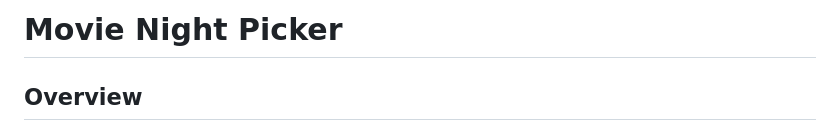
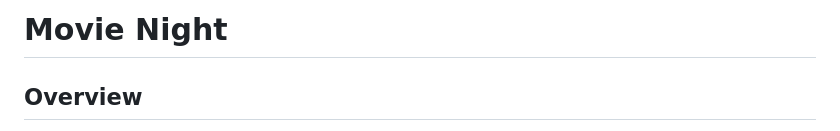
Before and after one commit to aditinadig/MovieNight, a Markdown page: README.md, the part around the change. Drawn GitHub-style.

```diff
--- a/README.md
+++ b/README.md
@@ -1,5 +1,5 @@
 
-# Movie Night Picker
+# Movie Night
 
 ## Overview
 
```
